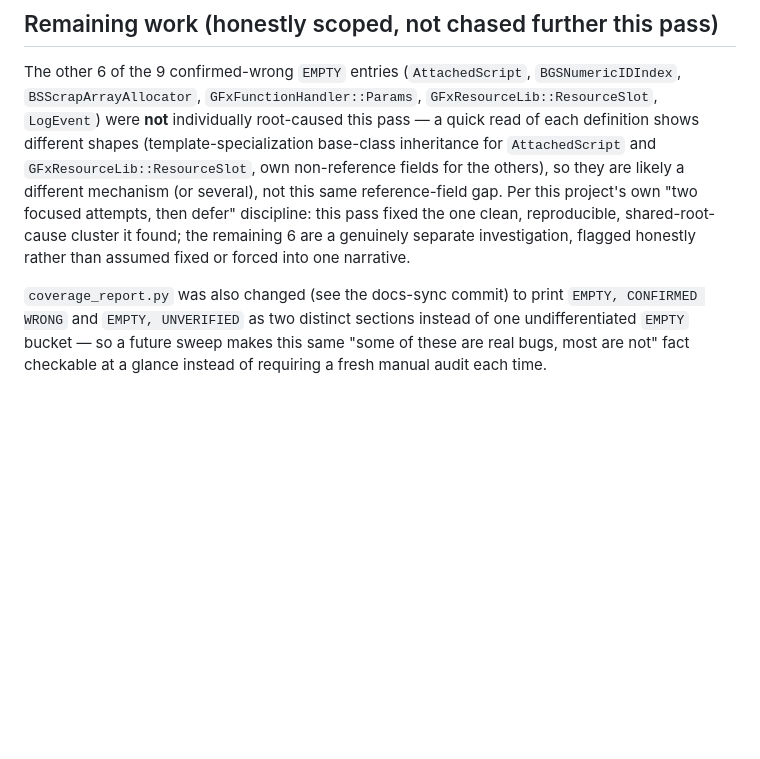
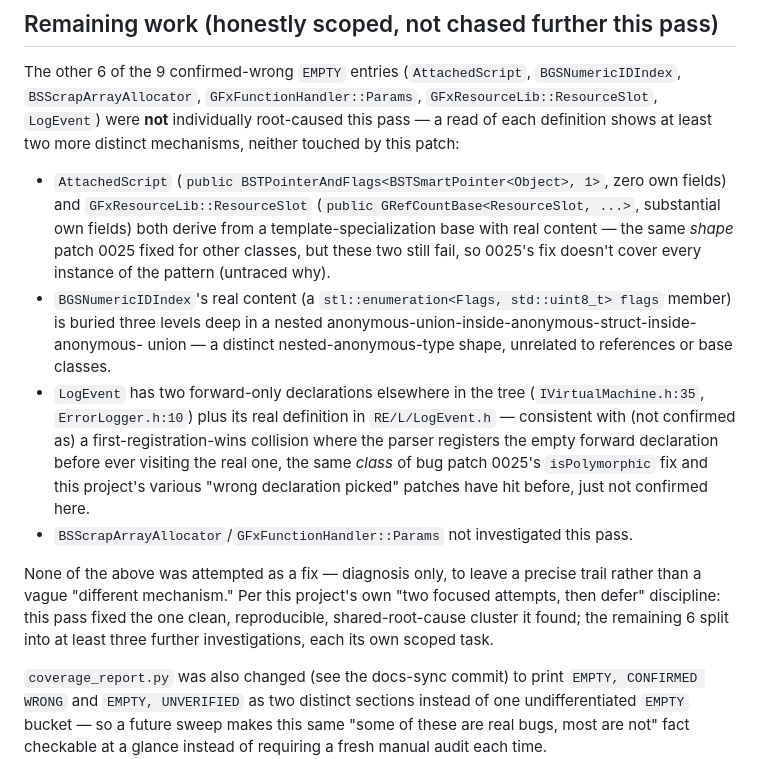
Before and after one commit to ByteBard97/skyrim-re-toolkit, a Markdown page: type-importer/patches/0031-fix-reference-type-fields.md, the part around the change. Drawn GitHub-style; blank space fills up the shorter version.

Commit message:
type-importer: patch 0031 doc -- sharpen the diagnosis for the remaining 6 EMPTY cases
Went one step further on the deferred investigation than the original
writeup: confirmed at least two more distinct mechanisms (a
template-specialization-base pattern that resembles patch 0025's fix
but isn't covered by it, and a nested triple-anonymous-union shape in
BGSNumericIDIndex unrelated to either), plus a plausible but unconfirmed
forward-declaration-collision hypothesis for LogEvent (two forward-only
declarations exist elsewhere in the tree besides its real definition).
Diagnosis only, no fix attempted -- leaves a precise trail for whoever
picks these up instead of a vague 'different mechanism, investigate
later.'

```diff
--- a/type-importer/patches/0031-fix-reference-type-fields.md
+++ b/type-importer/patches/0031-fix-reference-type-fields.md
@@ -94,13 +94,29 @@ for the exact before/after OK counts.
 
 The other 6 of the 9 confirmed-wrong `EMPTY` entries (`AttachedScript`, `BGSNumericIDIndex`,
 `BSScrapArrayAllocator`, `GFxFunctionHandler::Params`, `GFxResourceLib::ResourceSlot`,
-`LogEvent`) were **not** individually root-caused this pass — a quick read of each definition
-shows different shapes (template-specialization base-class inheritance for `AttachedScript` and
-`GFxResourceLib::ResourceSlot`, own non-reference fields for the others), so they are likely a
-different mechanism (or several), not this same reference-field gap. Per this project's own
-"two focused attempts, then defer" discipline: this pass fixed the one clean, reproducible,
-shared-root-cause cluster it found; the remaining 6 are a genuinely separate investigation,
-flagged honestly rather than assumed fixed or forced into one narrative.
+`LogEvent`) were **not** individually root-caused this pass — a read of each definition shows
+at least two more distinct mechanisms, neither touched by this patch:
+
+- `AttachedScript` (`public BSTPointerAndFlags<BSTSmartPointer<Object>, 1>`, zero own fields)
+  and `GFxResourceLib::ResourceSlot` (`public GRefCountBase<ResourceSlot, ...>`, substantial own
+  fields) both derive from a template-specialization base with real content — the same *shape*
+  patch 0025 fixed for other classes, but these two still fail, so 0025's fix doesn't cover every
+  instance of the pattern (untraced why).
+- `BGSNumericIDIndex`'s real content (a `stl::enumeration<Flags, std::uint8_t> flags` member) is
+  buried three levels deep in a nested anonymous-union-inside-anonymous-struct-inside-anonymous-
+  union — a distinct nested-anonymous-type shape, unrelated to references or base classes.
+- `LogEvent` has two forward-only declarations elsewhere in the tree
+  (`IVirtualMachine.h:35`, `ErrorLogger.h:10`) plus its real definition in `RE/L/LogEvent.h` —
+  consistent with (not confirmed as) a first-registration-wins collision where the parser
+  registers the empty forward declaration before ever visiting the real one, the same *class* of
+  bug patch 0025's `isPolymorphic` fix and this project's various "wrong declaration picked"
+  patches have hit before, just not confirmed here.
+- `BSScrapArrayAllocator`/`GFxFunctionHandler::Params` not investigated this pass.
+
+None of the above was attempted as a fix — diagnosis only, to leave a precise trail rather than
+a vague "different mechanism." Per this project's own "two focused attempts, then defer"
+discipline: this pass fixed the one clean, reproducible, shared-root-cause cluster it found; the
+remaining 6 split into at least three further investigations, each its own scoped task.
 
 `coverage_report.py` was also changed (see the docs-sync commit) to print `EMPTY, CONFIRMED
 WRONG` and `EMPTY, UNVERIFIED` as two distinct sections instead of one undifferentiated `EMPTY`
```
